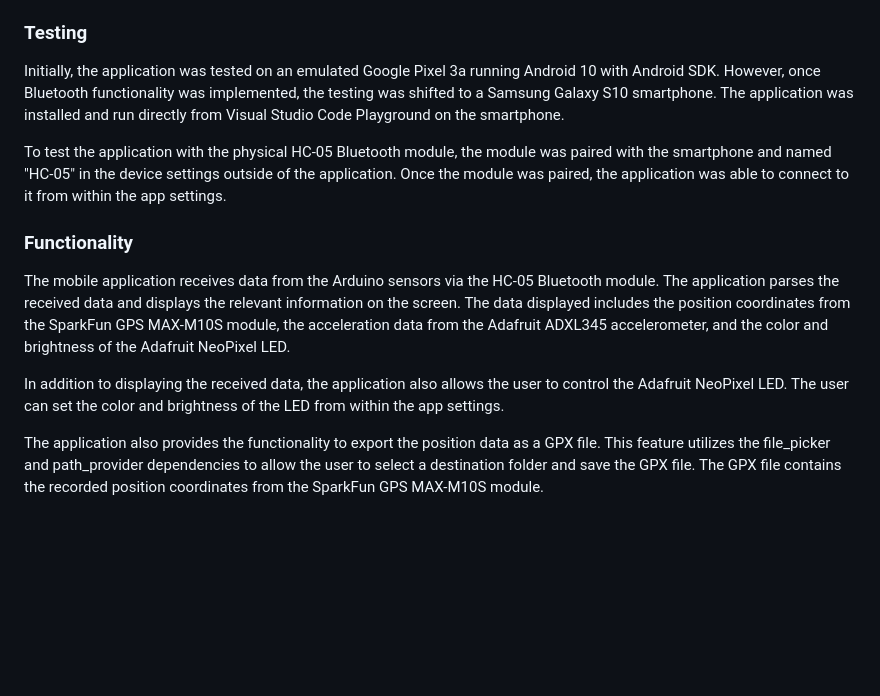
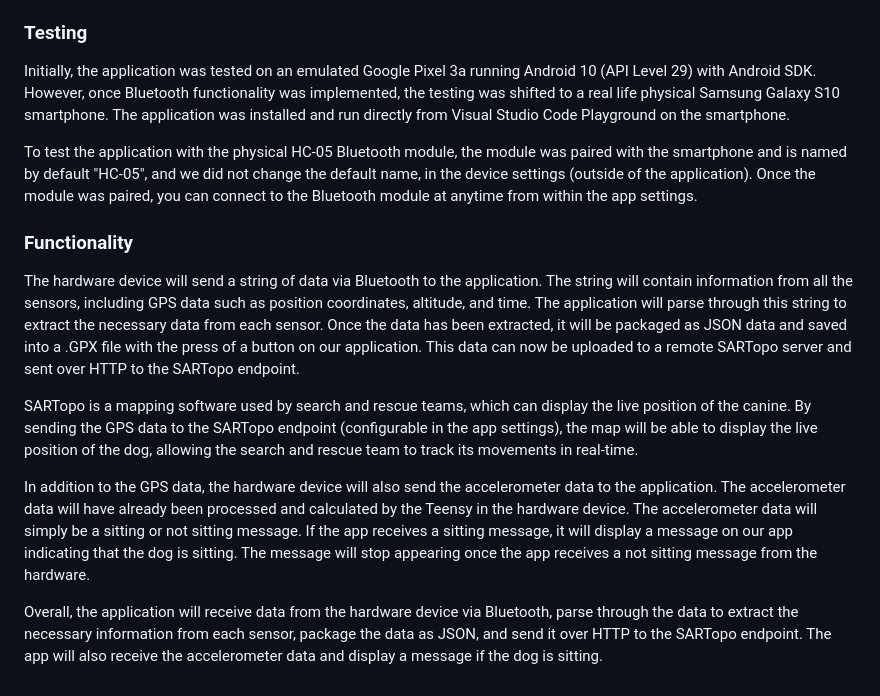
Before and after one commit to ChrisAlonzo7/EC464SARTopo, a Markdown page: README_SOFTWARE.md, the part around the change. Rendered like a GitHub page; blank space fills up the shorter version.

Commit message:
Update README_SOFTWARE.md
Final

```diff
--- a/README_SOFTWARE.md
+++ b/README_SOFTWARE.md
@@ -44,14 +44,16 @@ The following dependencies were used in the Flutter application:
 
 ### Testing
 
-Initially, the application was tested on an emulated Google Pixel 3a running Android 10 with Android SDK. However, once Bluetooth functionality was implemented, the testing was shifted to a Samsung Galaxy S10 smartphone. The application was installed and run directly from Visual Studio Code Playground on the smartphone.
+Initially, the application was tested on an emulated Google Pixel 3a running Android 10 (API Level 29) with Android SDK. However, once Bluetooth functionality was implemented, the testing was shifted to a real life physical Samsung Galaxy S10 smartphone. The application was installed and run directly from Visual Studio Code Playground on the smartphone.
 
-To test the application with the physical HC-05 Bluetooth module, the module was paired with the smartphone and named "HC-05" in the device settings outside of the application. Once the module was paired, the application was able to connect to it from within the app settings.
+To test the application with the physical HC-05 Bluetooth module, the module was paired with the smartphone and is named by default "HC-05", and we did not change the default name, in the device settings (outside of the application). Once the module was paired, you can connect to the Bluetooth module at anytime from within the app settings.
 
 ### Functionality
 
-The mobile application receives data from the Arduino sensors via the HC-05 Bluetooth module. The application parses the received data and displays the relevant information on the screen. The data displayed includes the position coordinates from the SparkFun GPS MAX-M10S module, the acceleration data from the Adafruit ADXL345 accelerometer, and the color and brightness of the Adafruit NeoPixel LED.
+The hardware device will send a string of data via Bluetooth to the application. The string will contain information from all the sensors, including GPS data such as position coordinates, altitude, and time. The application will parse through this string to extract the necessary data from each sensor. Once the data has been extracted, it will be packaged as JSON data and saved into a .GPX file with the press of a button on our application. This data can now be uploaded to a remote SARTopo server and sent over HTTP to the SARTopo endpoint.
 
-In addition to displaying the received data, the application also allows the user to control the Adafruit NeoPixel LED. The user can set the color and brightness of the LED from within the app settings.
+SARTopo is a mapping software used by search and rescue teams, which can display the live position of the canine. By sending the GPS data to the SARTopo endpoint (configurable in the app settings), the map will be able to display the live position of the dog, allowing the search and rescue team to track its movements in real-time.
 
-The application also provides the functionality to export the position data as a GPX file. This feature utilizes the file_picker and path_provider dependencies to allow the user to select a destination folder and save the GPX file. The GPX file contains the recorded position coordinates from the SparkFun GPS MAX-M10S module.
+In addition to the GPS data, the hardware device will also send the accelerometer data to the application. The accelerometer data will have already been processed and calculated by the Teensy in the hardware device. The accelerometer data will simply be a sitting or not sitting message. If the app receives a sitting message, it will display a message on our app indicating that the dog is sitting. The message will stop appearing once the app receives a not sitting message from the hardware.
+
+Overall, the application will receive data from the hardware device via Bluetooth, parse through the data to extract the necessary information from each sensor, package the data as JSON, and send it over HTTP to the SARTopo endpoint. The app will also receive the accelerometer data and display a message if the dog is sitting.
```
